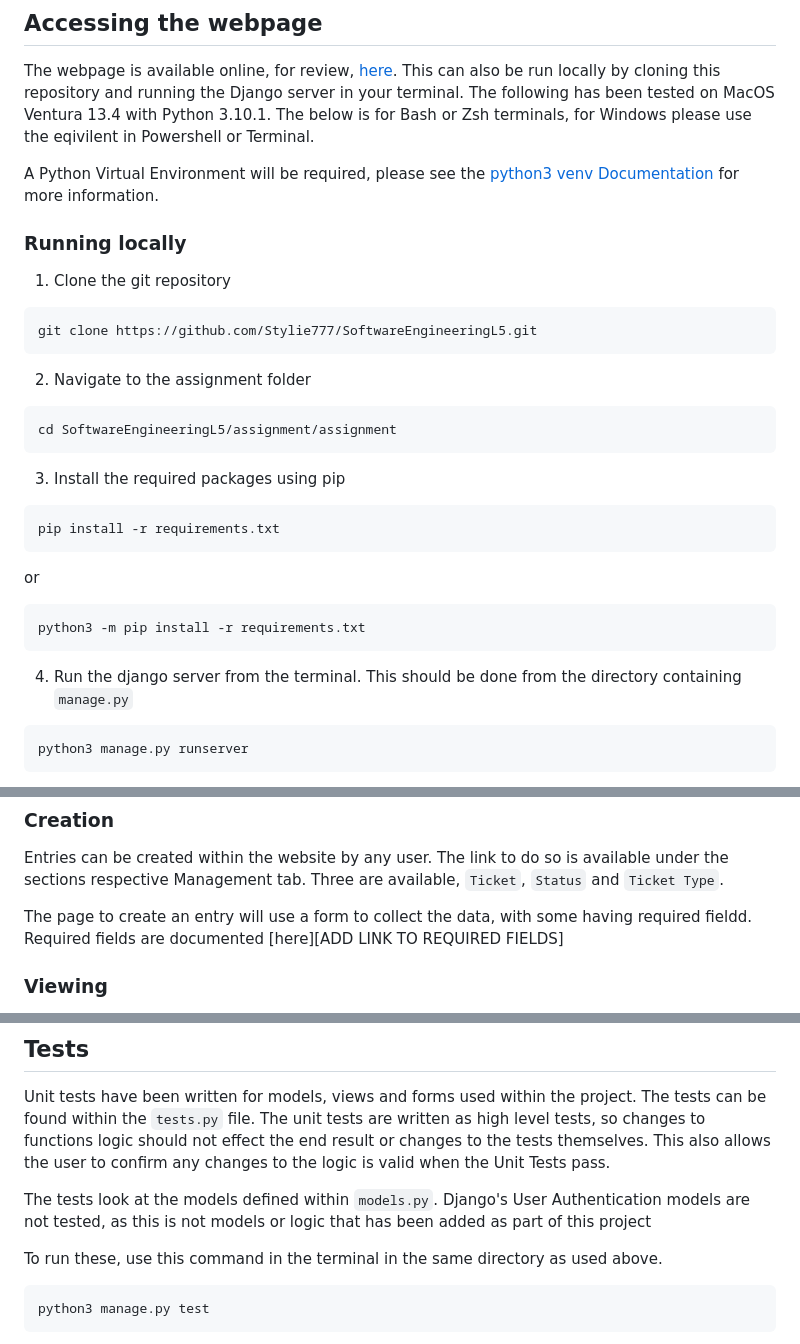
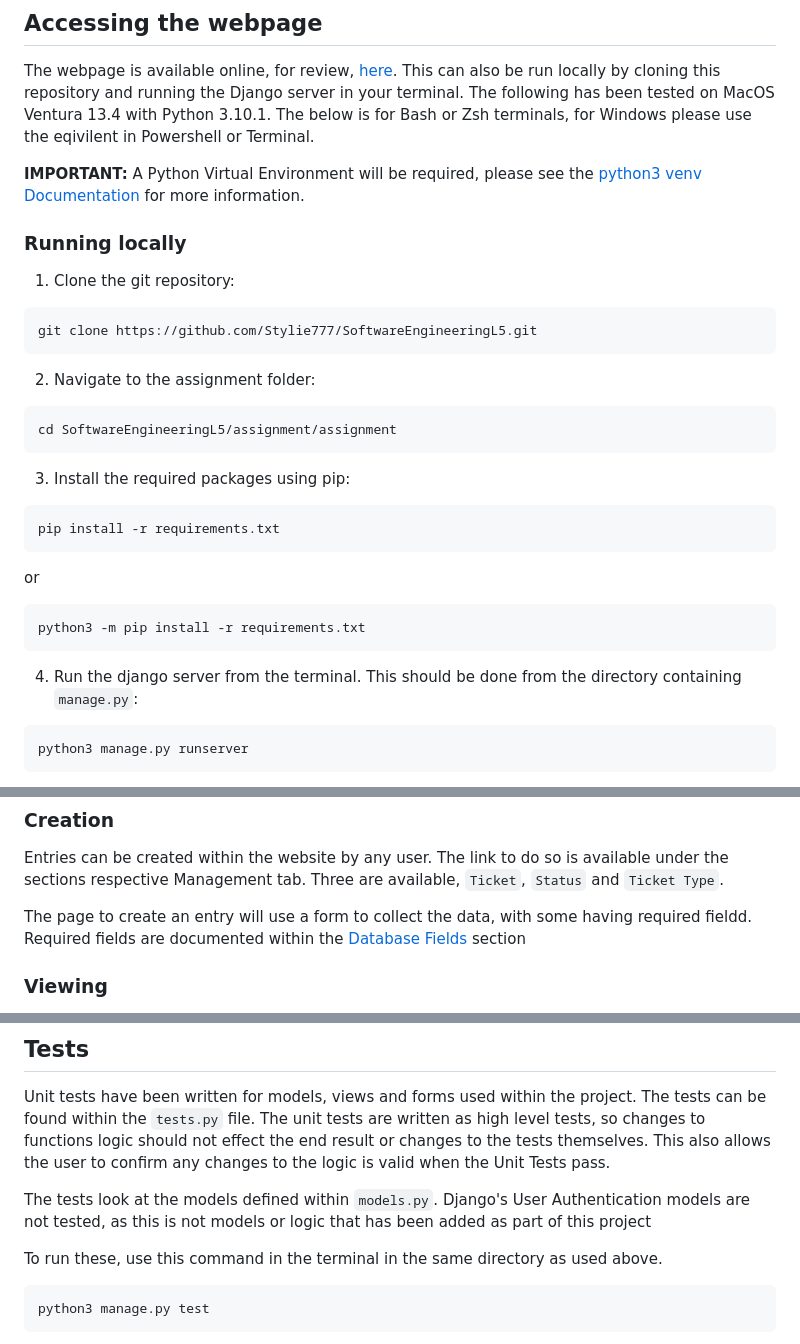
Before and after one commit to Stylie777/SoftwareEngineeringL5, a Markdown page: assignment/assignment/README.md, 3 parts joined by grey strips. GitHub-like rendering.

Commit message:
readme: Improve readability
As part of using the Readme within the webpage, this improves the readability based on how markdown converts the md file to HTML.

````diff
--- a/assignment/assignment/README.md
+++ b/assignment/assignment/README.md
@@ -7,27 +7,27 @@ This Django project contains a website for managing tickets in an IT company. Th
 ## Accessing the webpage
 The webpage is available online, for review, [here][online-webpage]. This can also be run locally by cloning this repository and running the Django server in your terminal. The following has been tested on MacOS Ventura 13.4 with Python 3.10.1. The below is for Bash or Zsh terminals, for Windows please use the eqivilent in Powershell or Terminal.
 
-A Python Virtual Environment will be required, please see the [python3 venv Documentation][venv-docs] for more information.
+**IMPORTANT:** A Python Virtual Environment will be required, please see the [python3 venv Documentation][venv-docs] for more information.
 
 ### Running locally
-1. Clone the git repository
-```sh
+1. Clone the git repository:
+```
 git clone https://github.com/Stylie777/SoftwareEngineeringL5.git
 ```
-2. Navigate to the assignment folder
-```sh
+2. Navigate to the assignment folder:
+```
 cd SoftwareEngineeringL5/assignment/assignment
 ```
-3. Install the required packages using pip
-```sh
+3. Install the required packages using pip:
+```
 pip install -r requirements.txt
 ```
 or
-```sh
+```
 python3 -m pip install -r requirements.txt
 ```
-4. Run the django server from the terminal. This should be done from the directory containing `manage.py`
-```sh
+4. Run the django server from the terminal. This should be done from the directory containing `manage.py`:
+```
 python3 manage.py runserver
 ```
 
@@ -40,7 +40,7 @@ The database can be manipulated with the four CRUD operations. The process for e
 ### Creation
 Entries can be created within the website by any user. The link to do so is available under the sections respective Management tab. Three are available, `Ticket`, `Status` and `Ticket Type`.
 
-The page to create an entry will use a form to collect the data, with some having required fieldd. Required fields are documented [here][ADD LINK TO REQUIRED FIELDS]
+The page to create an entry will use a form to collect the data, with some having required fieldd. Required fields are documented within the [Database Fields](##database-fields) section
 
 ### Viewing
 The database entries can be viewed using the `View <database-name>` option under the `<database-name> Management` tab from the Navbar. From here the user can view the details of specific entries, update the entry and, for admin users, delete entries.
@@ -88,7 +88,7 @@ The tests look at the models defined within `models.py`. Django's User Authentic
 
 To run these, use this command in the terminal in the same directory as used above.
 
-```sh
+```
 python3 manage.py test
 ```
 
````
